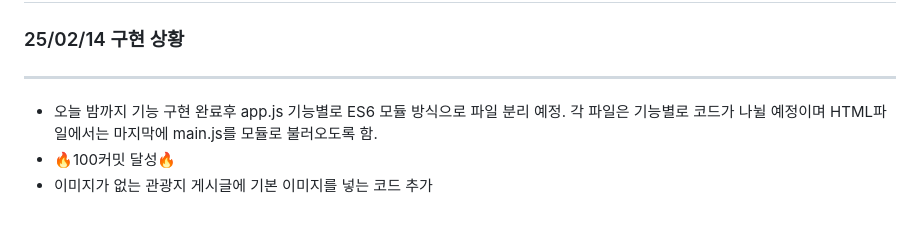
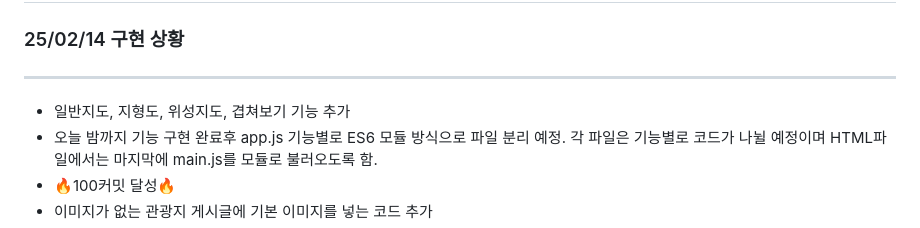
Before and after one commit to baNaNa-project01/baNaNa-map-service, a Markdown page: Readme.md, the part around the change. GitHub-like rendering.

Commit message:
[docs] Update Readme.md

```diff
--- a/Readme.md
+++ b/Readme.md
@@ -4,6 +4,7 @@
 
 ###### <hr>
 
+- 일반지도, 지형도, 위성지도, 겹쳐보기 기능 추가
 - 오늘 밤까지 기능 구현 완료후 app.js 기능별로 ES6 모듈 방식으로 파일 분리 예정. 각 파일은 기능별로 코드가 나뉠 예정이며 HTML파일에서는 마지막에 main.js를 모듈로 불러오도록 함.
 - 🔥100커밋 달성🔥
 - 이미지가 없는 관광지 게시글에 기본 이미지를 넣는 코드 추가
```
